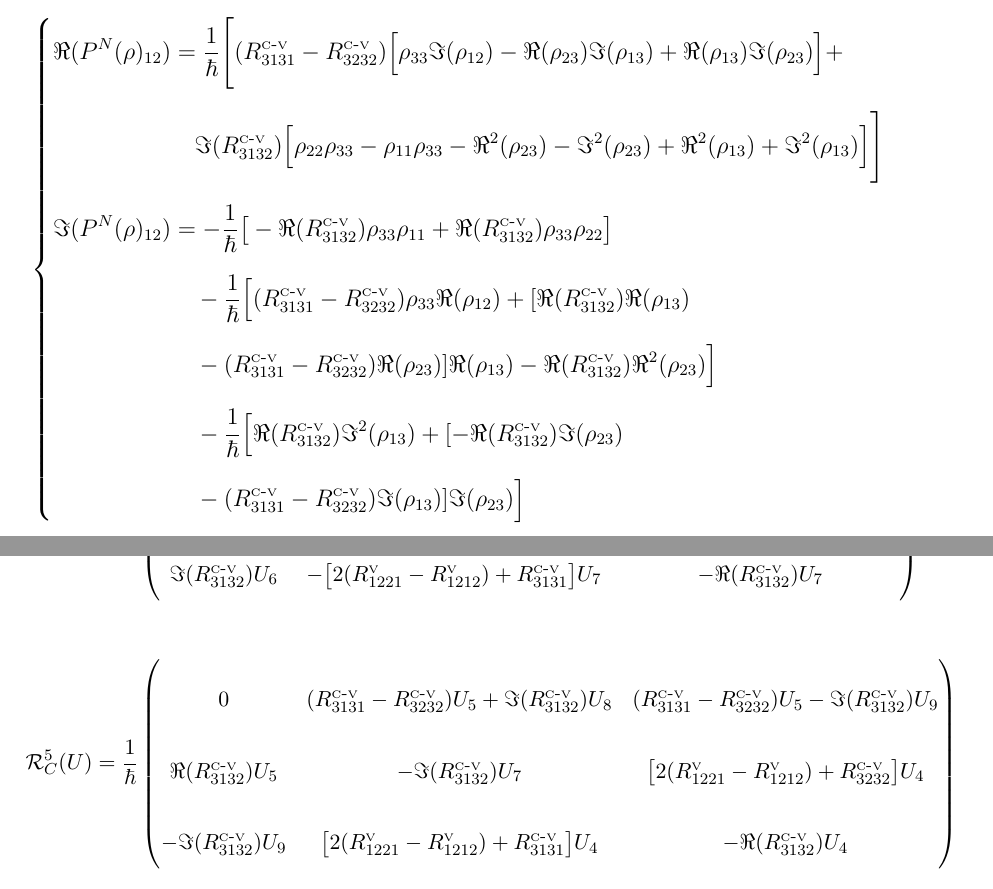
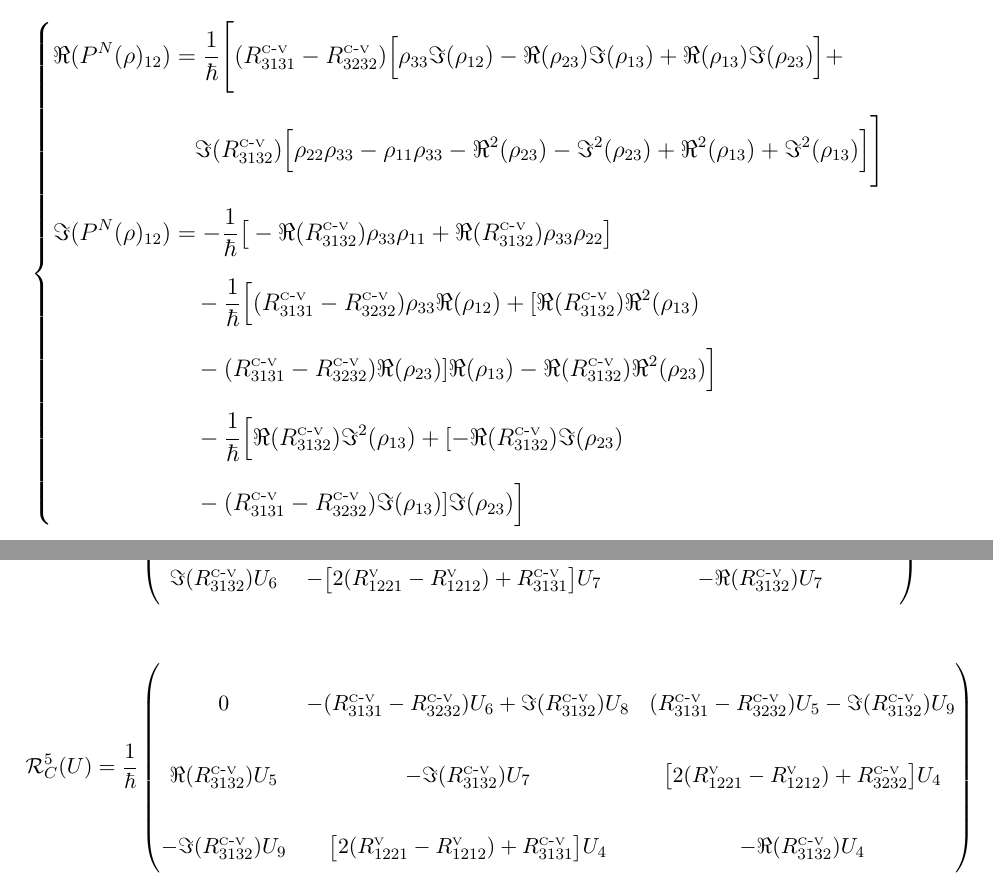
Before and after one commit to kolekeita/Project_article_Okaingny, a LaTeX book (MEMOIRE MASTER SOUTENU CORRIGE.tex): two parts of pages 36 and 38 of 63, joined at a grey line, cut so that both start at the same text. Compiled offline with pdfLaTeX.

Commit message:
rectification Rc3

```diff
--- a/MEMOIRE MASTER SOUTENU CORRIGE.tex
+++ b/MEMOIRE MASTER SOUTENU CORRIGE.tex
@@ -1271,7 +1271,7 @@ Ainsi leurs parties réelles et imaginaires de $  P^{N}(\rho) $ sont définies c
 \Re(P^{N}(\rho)_{12}) &= \dfrac{1}{\hbar}\Bigg[ (R^{\textsc{c-v}}_{3131}-R^{\textsc{c-v}}_{3232})\Big[\rho_{33}\Im(\rho_{12})-\Re(\rho_{23})\Im(\rho_{13})+\Re(\rho_{13})\Im(\rho_{23})\Big] + \\
 &\quad \Im(R^{\textsc{c-v}}_{3132})\Big[\rho_{22}\rho_{33}-\rho_{11}\rho_{33}-\Re^{2}(\rho_{23})-\Im^{2}(\rho_{23})+\Re^{2}(\rho_{13})+\Im^{2}(\rho_{13})\Big]\Bigg]\\
 \Im(P^{N}(\rho)_{12})&=  -\dfrac{1}{\hbar}\big[-\Re(R^{\textsc{c-v}}_{3132})\rho_{33}\rho_{11}+\Re(R^{\textsc{c-v}}_{3132})\rho_{33}\rho_{22}\big]\\
-&\quad -\dfrac{1}{\hbar}\Big[(R^{\textsc{c-v}}_{3131}-R^{\textsc{c-v}}_{3232})\rho_{33}\Re(\rho_{12})+[\Re(R^{\textsc{c-v}}_{3132})\Re(\rho_{13})\\
+&\quad -\dfrac{1}{\hbar}\Big[(R^{\textsc{c-v}}_{3131}-R^{\textsc{c-v}}_{3232})\rho_{33}\Re(\rho_{12})+[\Re(R^{\textsc{c-v}}_{3132})\Re^{2}(\rho_{13})\\
 &\quad -(R^{\textsc{c-v}}_{3131}-R^{\textsc{c-v}}_{3232})\Re(\rho_{23})]\Re(\rho_{13})- \Re(R^{\textsc{c-v}}_{3132})\Re^{2}(\rho_{23})\Big]\\
 &\quad -\dfrac{1}{\hbar}\Big[\Re(R^{\textsc{c-v}}_{3132})\Im^{2}(\rho_{13})+[-\Re(R^{\textsc{c-v}}_{3132})\Im(\rho_{23})\\
 &\quad -(R^{\textsc{c-v}}_{3131}-R^{\textsc{c-v}}_{3232})\Im(\rho_{13})]\Im(\rho_{23})\Big]
@@ -1359,7 +1359,7 @@ avec
 \begin{split}
 \mathcal{R}^{5}_{C}(U)&= \dfrac{1}{\hbar}
 \begin{pmatrix}
-0 & (R^{\textsc{c-v}}_{3131}-R^{\textsc{c-v}}_{3232})U_{5}+\Im(R^{\textsc{c-v}}_{3132})U_{8} & (R^{\textsc{c-v}}_{3131}-R^{\textsc{c-v}}_{3232})U_{5}-\Im(R^{\textsc{c-v}}_{3132})U_{9} \\
+0 & -(R^{\textsc{c-v}}_{3131}-R^{\textsc{c-v}}_{3232})U_{6}+\Im(R^{\textsc{c-v}}_{3132})U_{8} & (R^{\textsc{c-v}}_{3131}-R^{\textsc{c-v}}_{3232})U_{5}-\Im(R^{\textsc{c-v}}_{3132})U_{9} \\
 \Re(R^{\textsc{c-v}}_{3132})U_{5} & -\Im(R^{\textsc{c-v}}_{3132})U_{7} & \big[2(R^{\textsc{v}}_{1221}-R^{\textsc{v}}_{1212})+R^{\textsc{c-v}}_{3232}\big]U_{4}\\
 -\Im(R^{\textsc{c-v}}_{3132})U_{9} & \big[2(R^{\textsc{v}}_{1221}-R^{\textsc{v}}_{1212})+R^{\textsc{c-v}}_{3131}\big]U_{4} & -\Re(R^{\textsc{c-v}}_{3132})U_{4}
 \end{pmatrix}
```
Also changed, not shown: MEMOIRE MASTER SOUTENU CORRIGE.pdf, MEMOIRE MASTER SOUTENU CORRIGE.tex (2 more changed lines), 2 other files.
